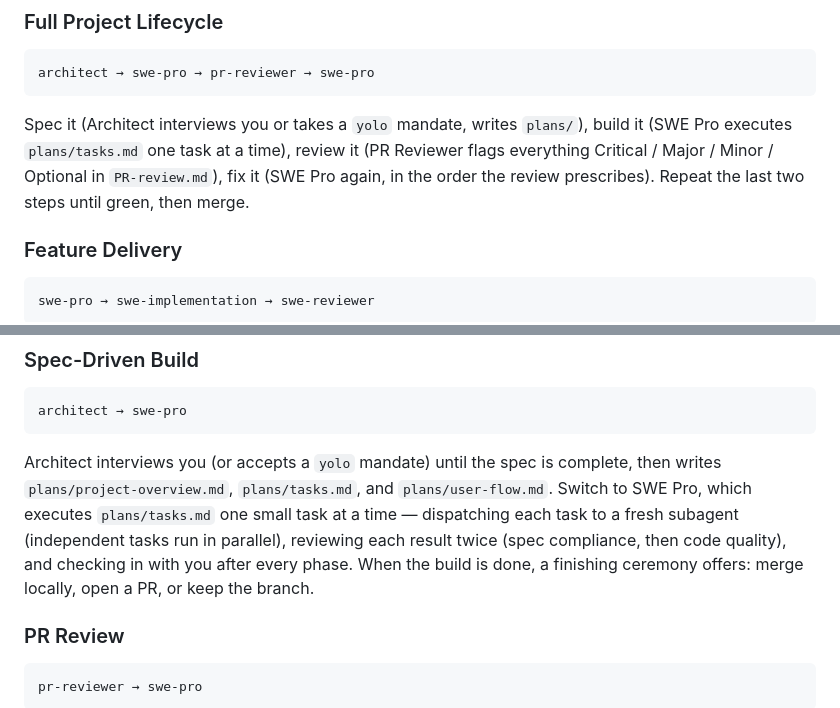
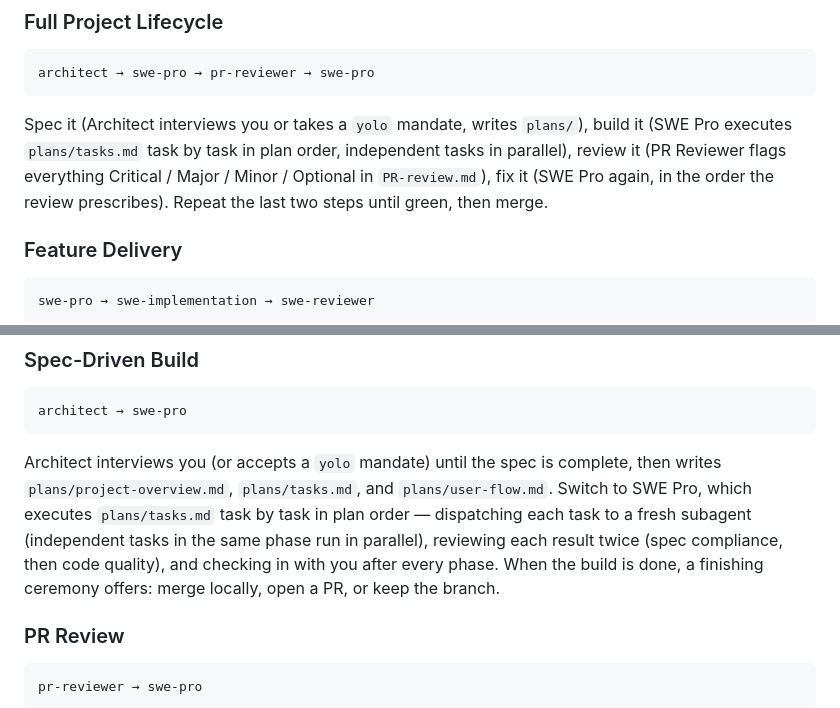
Before and after one commit to beast-ofcourse/SWE-pro-Agents, a Markdown page: README.md, 2 parts joined by grey strips. GitHub-like rendering.

````diff
--- a/README.md
+++ b/README.md
@@ -241,7 +241,7 @@ These agents are designed to **chain together**. Here are real workflows:
 architect → swe-pro → pr-reviewer → swe-pro
 ```
 
-Spec it (Architect interviews you or takes a `yolo` mandate, writes `plans/`), build it (SWE Pro executes `plans/tasks.md` one task at a time), review it (PR Reviewer flags everything Critical / Major / Minor / Optional in `PR-review.md`), fix it (SWE Pro again, in the order the review prescribes). Repeat the last two steps until green, then merge.
+Spec it (Architect interviews you or takes a `yolo` mandate, writes `plans/`), build it (SWE Pro executes `plans/tasks.md` task by task in plan order, independent tasks in parallel), review it (PR Reviewer flags everything Critical / Major / Minor / Optional in `PR-review.md`), fix it (SWE Pro again, in the order the review prescribes). Repeat the last two steps until green, then merge.
 
 ### Feature Delivery
 
@@ -273,7 +273,7 @@ Design the new architecture, plan the migration, update the schema, wire the ful
 architect → swe-pro
 ```
 
-Architect interviews you (or accepts a `yolo` mandate) until the spec is complete, then writes `plans/project-overview.md`, `plans/tasks.md`, and `plans/user-flow.md`. Switch to SWE Pro, which executes `plans/tasks.md` one small task at a time — dispatching each task to a fresh subagent (independent tasks run in parallel), reviewing each result twice (spec compliance, then code quality), and checking in with you after every phase. When the build is done, a finishing ceremony offers: merge locally, open a PR, or keep the branch.
+Architect interviews you (or accepts a `yolo` mandate) until the spec is complete, then writes `plans/project-overview.md`, `plans/tasks.md`, and `plans/user-flow.md`. Switch to SWE Pro, which executes `plans/tasks.md` task by task in plan order — dispatching each task to a fresh subagent (independent tasks in the same phase run in parallel), reviewing each result twice (spec compliance, then code quality), and checking in with you after every phase. When the build is done, a finishing ceremony offers: merge locally, open a PR, or keep the branch.
 
 ### PR Review
 
````
Also changed, not shown: AGENTS.md (+2 -1 lines), agents/swe-pro.md (+3 -3 lines).
